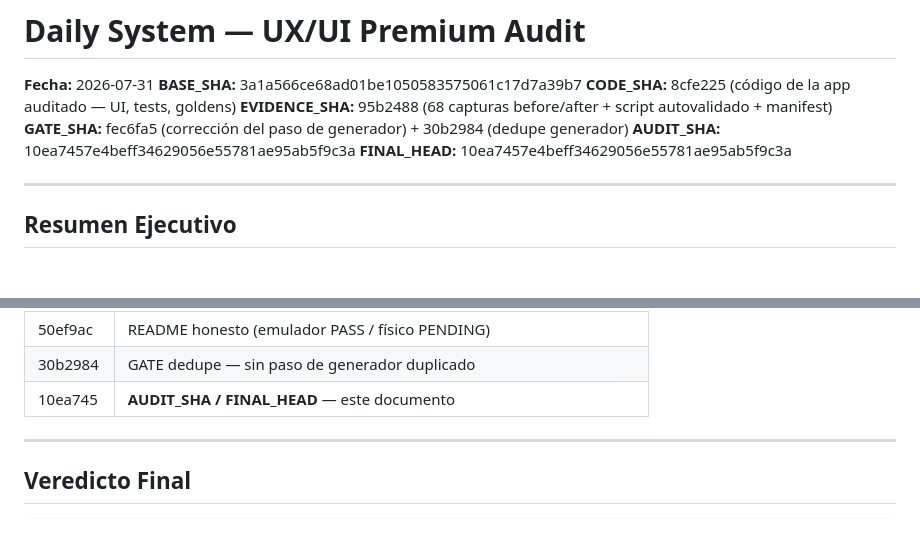
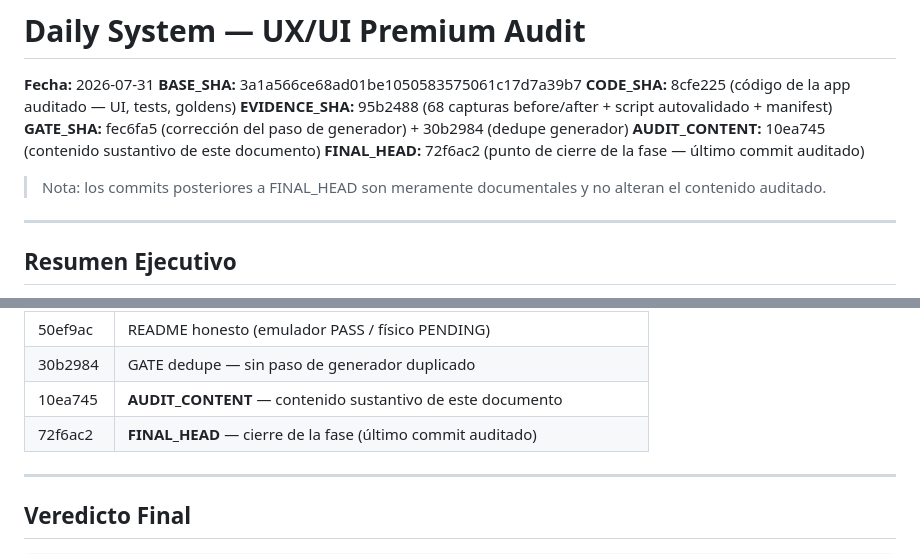
Before and after one commit to karen-claros1212/daily-system, a Markdown page: docs/ui-audit/DAILY-SYSTEM-UX-UI-PREMIUM-AUDIT.md, 2 parts joined by grey strips. Rendered like a GitHub page; blank space fills up the shorter version.

Commit message:
docs(ui): close audit — FINAL_HEAD 72f6ac2, AUDIT_CONTENT 10ea745 (documentary edit, no content change)

```diff
--- a/docs/ui-audit/DAILY-SYSTEM-UX-UI-PREMIUM-AUDIT.md
+++ b/docs/ui-audit/DAILY-SYSTEM-UX-UI-PREMIUM-AUDIT.md
@@ -5,8 +5,9 @@
 **CODE_SHA:** 8cfe225 (código de la app auditado — UI, tests, goldens)
 **EVIDENCE_SHA:** 95b2488 (68 capturas before/after + script autovalidado + manifest)
 **GATE_SHA:** fec6fa5 (corrección del paso de generador) + 30b2984 (dedupe generador)
-**AUDIT_SHA:** 10ea7457e4beff34629056e55781ae95ab5f9c3a
-**FINAL_HEAD:** 10ea7457e4beff34629056e55781ae95ab5f9c3a
+**AUDIT_CONTENT:** 10ea745 (contenido sustantivo de este documento)
+**FINAL_HEAD:** 72f6ac2 (punto de cierre de la fase — último commit auditado)
+> Nota: los commits posteriores a FINAL_HEAD son meramente documentales y no alteran el contenido auditado.
 
 ---
 
@@ -287,7 +288,8 @@ Graphify **no** se incluye como control PASS: es evidencia auxiliar y su estado
 | fec6fa5 | **GATE_SHA** — fix del paso de generador (flutter test en apps/mobile) |
 | 50ef9ac | README honesto (emulador PASS / físico PENDING) |
 | 30b2984 | GATE dedupe — sin paso de generador duplicado |
-| 10ea745 | **AUDIT_SHA / FINAL_HEAD** — este documento |
+| 10ea745 | **AUDIT_CONTENT** — contenido sustantivo de este documento |
+| 72f6ac2 | **FINAL_HEAD** — cierre de la fase (último commit auditado) |
 
 ---
 
```
